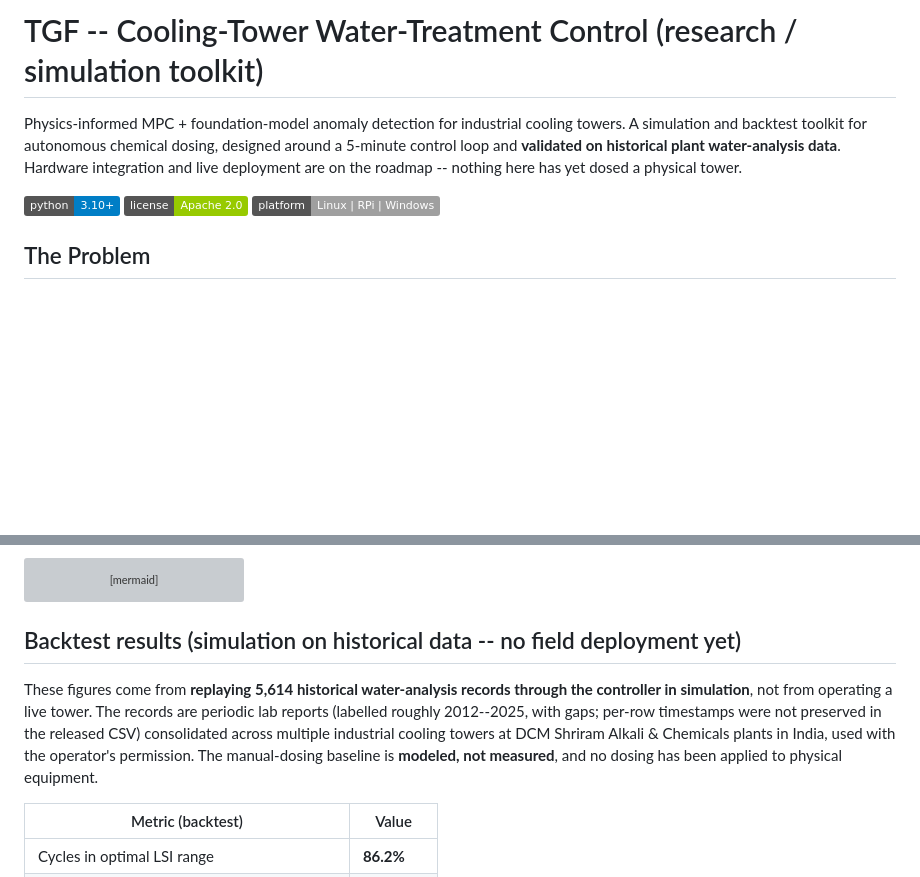
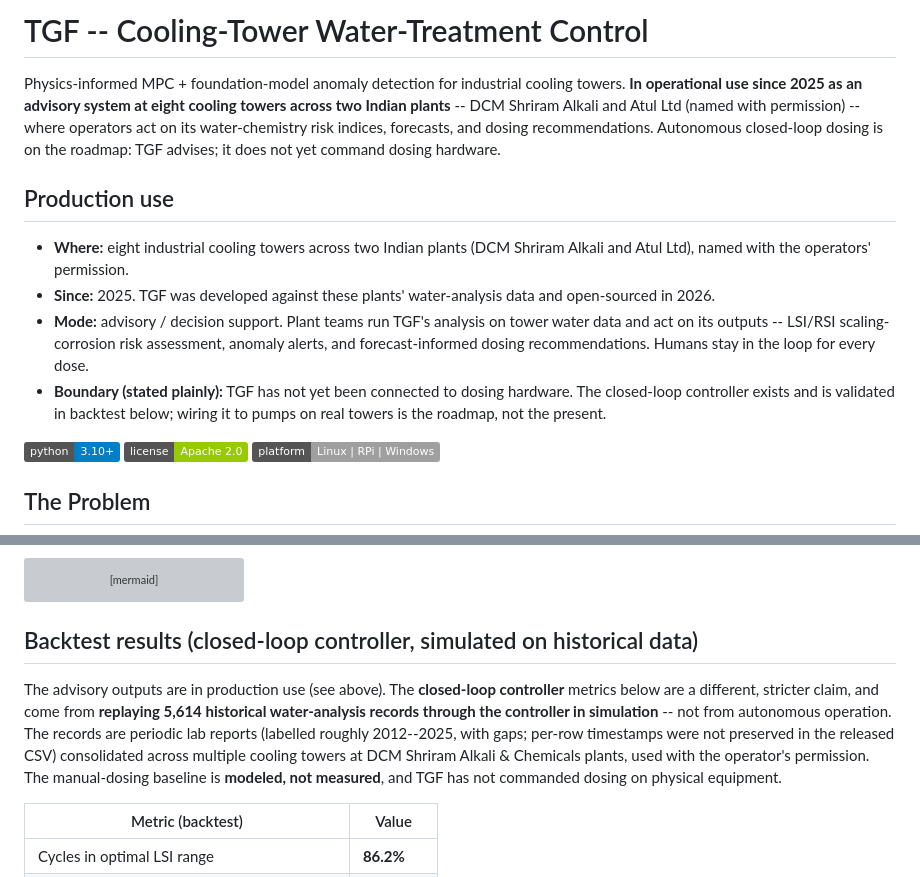
Before and after one commit to Madhvansh/TGF, a Markdown page: README.md, 2 parts joined by grey strips. GitHub-like rendering; badges without logos; blank space fills up the shorter version; grey boxes are pictures that could not be loaded.

Commit message:
Document production use: advisory system at 8 towers across 2 plants since 2025
State the true deployment status: TGF's advisory outputs (risk indices,
forecasts, dosing recommendations) are in operational use at eight cooling
towers at DCM Shriram Alkali and Atul Ltd plants (named with permission),
with operators acting on them since 2025. Keep the boundary explicit: the
closed-loop controller is validated in backtest simulation only and has not
commanded dosing hardware; that remains the roadmap.

Co-Authored-By: Claude Opus 4.8 <noreply@anthropic.com>

````diff
--- a/README.md
+++ b/README.md
@@ -1,6 +1,13 @@
-# TGF -- Cooling-Tower Water-Treatment Control (research / simulation toolkit)
+# TGF -- Cooling-Tower Water-Treatment Control
 
-Physics-informed MPC + foundation-model anomaly detection for industrial cooling towers. A simulation and backtest toolkit for autonomous chemical dosing, designed around a 5-minute control loop and **validated on historical plant water-analysis data**. Hardware integration and live deployment are on the roadmap -- nothing here has yet dosed a physical tower.
+Physics-informed MPC + foundation-model anomaly detection for industrial cooling towers. **In operational use since 2025 as an advisory system at eight cooling towers across two Indian plants** -- DCM Shriram Alkali and Atul Ltd (named with permission) -- where operators act on its water-chemistry risk indices, forecasts, and dosing recommendations. Autonomous closed-loop dosing is on the roadmap: TGF advises; it does not yet command dosing hardware.
+
+## Production use
+
+- **Where:** eight industrial cooling towers across two Indian plants (DCM Shriram Alkali and Atul Ltd), named with the operators' permission.
+- **Since:** 2025. TGF was developed against these plants' water-analysis data and open-sourced in 2026.
+- **Mode:** advisory / decision support. Plant teams run TGF's analysis on tower water data and act on its outputs -- LSI/RSI scaling-corrosion risk assessment, anomaly alerts, and forecast-informed dosing recommendations. Humans stay in the loop for every dose.
+- **Boundary (stated plainly):** TGF has not yet been connected to dosing hardware. The closed-loop controller exists and is validated in backtest below; wiring it to pumps on real towers is the roadmap, not the present.
 
 ![Python 3.10+](https://img.shields.io/badge/python-3.10%2B-blue)
 ![License](https://img.shields.io/badge/license-Apache%202.0-green)
@@ -34,9 +41,9 @@ graph TD
     M --> N[FastAPI Dashboard: 18 Endpoints]
 ```
 
-## Backtest results (simulation on historical data -- no field deployment yet)
+## Backtest results (closed-loop controller, simulated on historical data)
 
-These figures come from **replaying 5,614 historical water-analysis records through the controller in simulation**, not from operating a live tower. The records are periodic lab reports (labelled roughly 2012--2025, with gaps; per-row timestamps were not preserved in the released CSV) consolidated across multiple industrial cooling towers at DCM Shriram Alkali & Chemicals plants in India, used with the operator's permission. The manual-dosing baseline is **modeled, not measured**, and no dosing has been applied to physical equipment.
+The advisory outputs are in production use (see above). The **closed-loop controller** metrics below are a different, stricter claim, and come from **replaying 5,614 historical water-analysis records through the controller in simulation** -- not from autonomous operation. The records are periodic lab reports (labelled roughly 2012--2025, with gaps; per-row timestamps were not preserved in the released CSV) consolidated across multiple cooling towers at DCM Shriram Alkali & Chemicals plants, used with the operator's permission. The manual-dosing baseline is **modeled, not measured**, and TGF has not commanded dosing on physical equipment.
 
 | Metric (backtest) | Value |
 |--------|-------|
````
